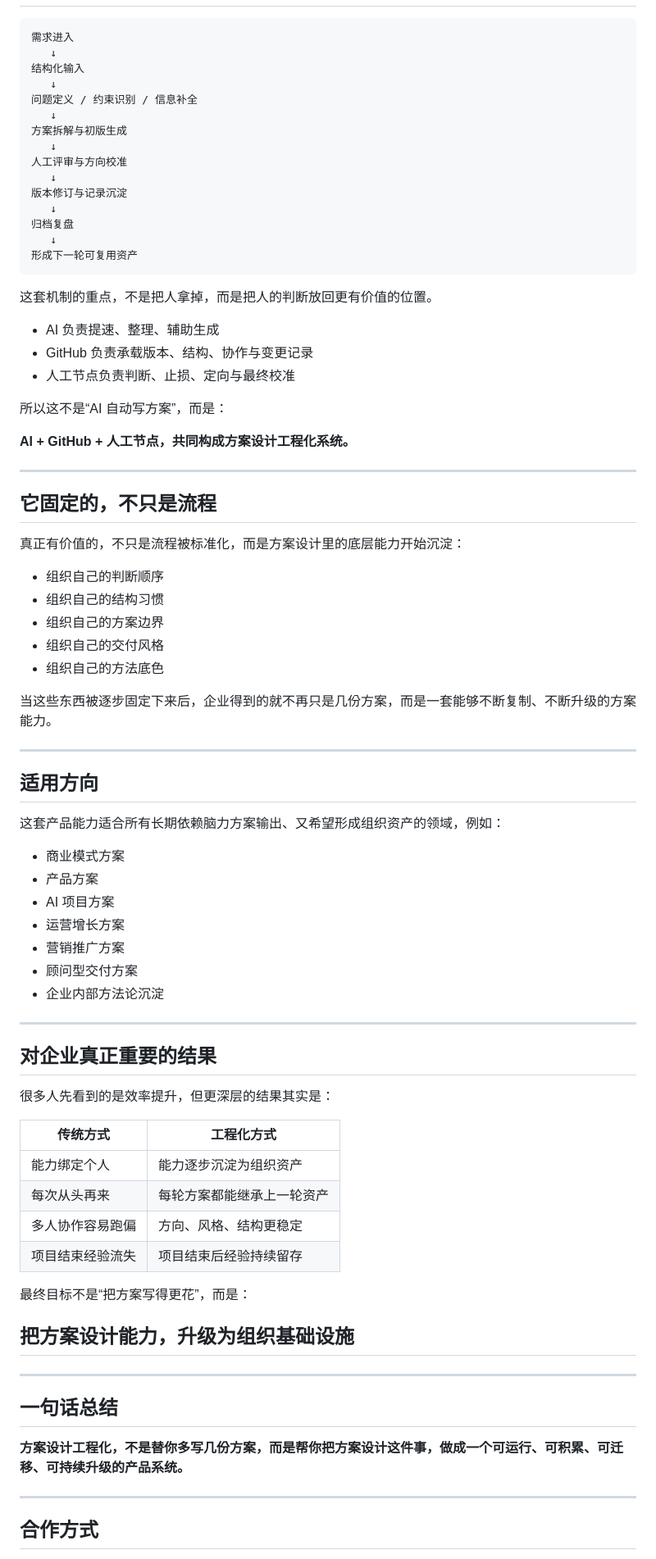
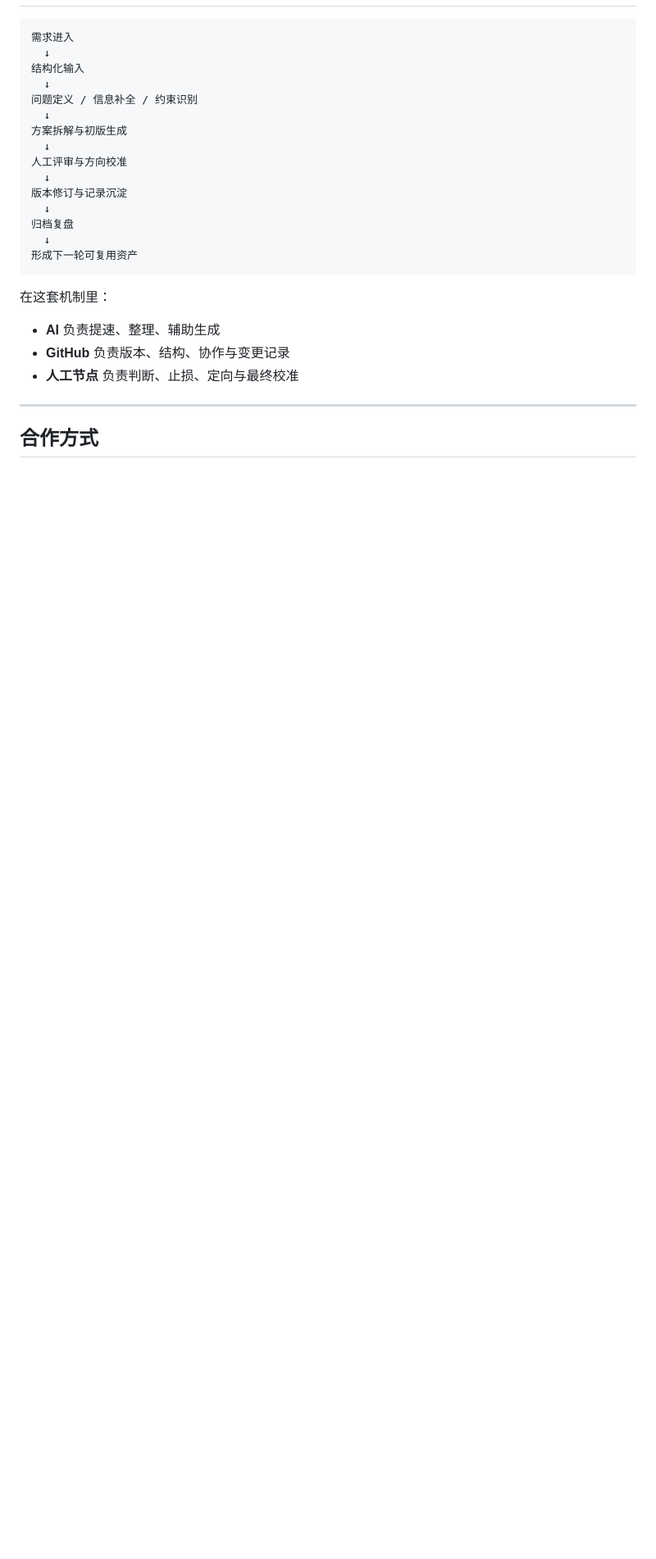
Before and after one commit to yu5-520/Solution-Design-Engineering-Showcase-Repository, a Markdown page: README.md, the part around one of its changes. Shown at 82% size. Drawn GitHub-style; blank space fills up the shorter version.

````diff
--- a/README.md
+++ b/README.md
@@ -161,82 +71,27 @@
 
 ```text
 需求进入
-   ↓
+  ↓
 结构化输入
-   ↓
-问题定义 / 约束识别 / 信息补全
-   ↓
+  ↓
+问题定义 / 信息补全 / 约束识别
+  ↓
 方案拆解与初版生成
-   ↓
+  ↓
 人工评审与方向校准
-   ↓
+  ↓
 版本修订与记录沉淀
-   ↓
+  ↓
 归档复盘
-   ↓
+  ↓
 形成下一轮可复用资产
 ```
 
-这套机制的重点，不是把人拿掉，而是把人的判断放回更有价值的位置。
+在这套机制里：
 
-- AI 负责提速、整理、辅助生成
-- GitHub 负责承载版本、结构、协作与变更记录
-- 人工节点负责判断、止损、定向与最终校准
-
-所以这不是“AI 自动写方案”，而是：
-
-**AI + GitHub + 人工节点，共同构成方案设计工程化系统。**
-
----
-
-## 它固定的，不只是流程
-
-真正有价值的，不只是流程被标准化，而是方案设计里的底层能力开始沉淀：
-
-- 组织自己的判断顺序
-- 组织自己的结构习惯
-- 组织自己的方案边界
-- 组织自己的交付风格
-- 组织自己的方法底色
-
-当这些东西被逐步固定下来后，企业得到的就不再只是几份方案，而是一套能够不断复制、不断升级的方案能力。
-
----
-
-## 适用方向
-
-这套产品能力适合所有长期依赖脑力方案输出、又希望形成组织资产的领域，例如：
-
-- 商业模式方案
-- 产品方案
-- AI 项目方案
-- 运营增长方案
-- 营销推广方案
-- 顾问型交付方案
-- 企业内部方法论沉淀
-
----
-
-## 对企业真正重要的结果
-
-很多人先看到的是效率提升，但更深层的结果其实是：
-
-| 传统方式 | 工程化方式 |
-|---|---|
-| 能力绑定个人 | 能力逐步沉淀为组织资产 |
-| 每次从头再来 | 每轮方案都能继承上一轮资产 |
-| 多人协作容易跑偏 | 方向、风格、结构更稳定 |
-| 项目结束经验流失 | 项目结束后经验持续留存 |
-
-最终目标不是“把方案写得更花”，而是：
-
-## 把方案设计能力，升级为组织基础设施
-
----
-
-## 一句话总结
-
-**方案设计工程化，不是替你多写几份方案，而是帮你把方案设计这件事，做成一个可运行、可积累、可迁移、可持续升级的产品系统。**
+- **AI** 负责提速、整理、辅助生成
+- **GitHub** 负责版本、结构、协作与变更记录
+- **人工节点** 负责判断、止损、定向与最终校准
 
 ---
 
````
Also changed, not shown: other parts of README.md (+36 -136 lines).
